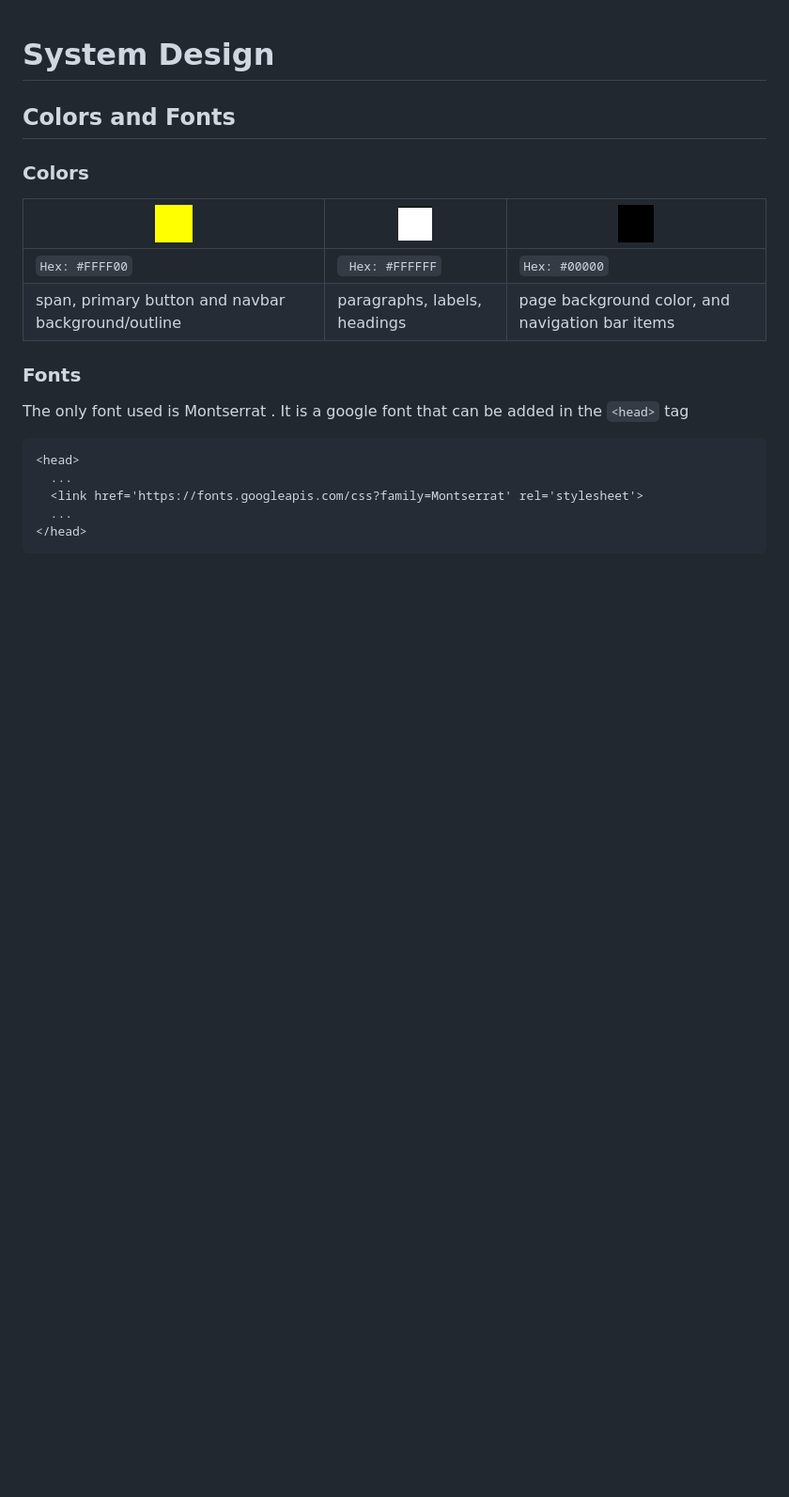
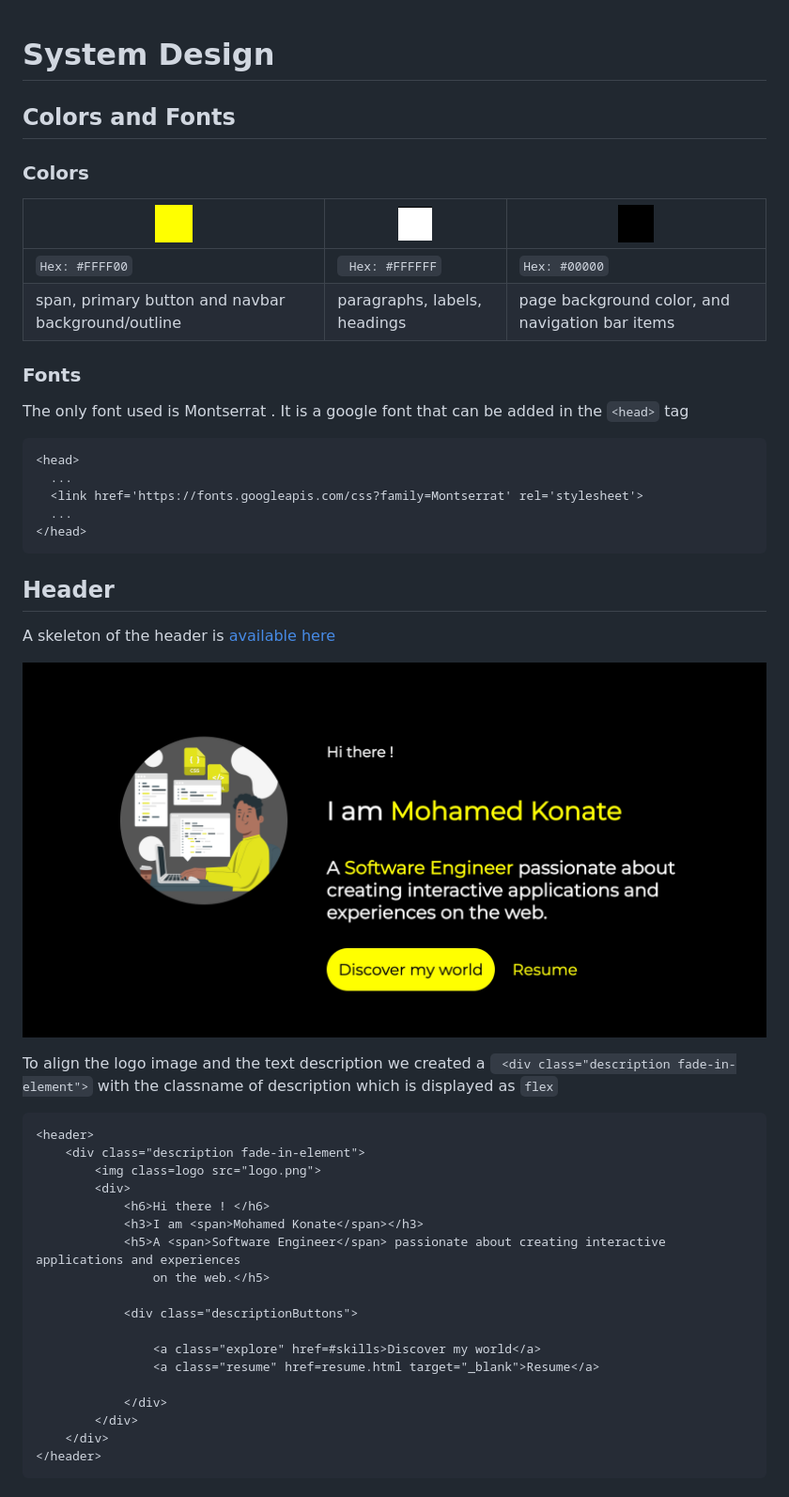
Before and after one commit to Mkona055/portfolio, a Markdown page: docs/design_system.md, the part around the change printed below. Shown: that part at 94% size. Rendered like a GitHub page; pictures changed too: docs/assets/header.png (added); blank space fills up the shorter version.

````diff
--- a/docs/design_system.md
+++ b/docs/design_system.md
@@ -12,6 +12,7 @@
 
 <link href='https://fonts.googleapis.com/css?family=Montserrat' rel='stylesheet'>
 
+
  The only font used is  <span style="font-size:20px; font-family:Montserrat"> Montserrat</span> . It is a google font that can be added in the `<head>` tag
 
 ```html
@@ -21,3 +22,33 @@
   ...
 </head>
 ```
+
+## Header
+
+A skeleton of the header is [available here](assets/header.html)
+
+![header](assets/header.png)
+
+To align the logo image and the text description we created a ` <div class="description fade-in-element">` with the classname of description which is displayed as `flex`
+
+```html
+<header>
+    <div class="description fade-in-element">
+        <img class=logo src="logo.png">
+        <div>
+            <h6>Hi there ! </h6>
+            <h3>I am <span>Mohamed Konate</span></h3>
+            <h5>A <span>Software Engineer</span> passionate about creating interactive applications and experiences
+                on the web.</h5>
+
+            <div class="descriptionButtons">
+
+                <a class="explore" href=#skills>Discover my world</a>
+                <a class="resume" href=resume.html target="_blank">Resume</a>
+
+            </div>
+        </div>
+    </div>
+</header>
+```
+
````
Also changed, not shown: other parts of docs/design_system.md (+46 -0 lines), docs/assets/footer.png (added), docs/assets/logo.png (added), docs/assets/skills.png (added), 4 other files.
